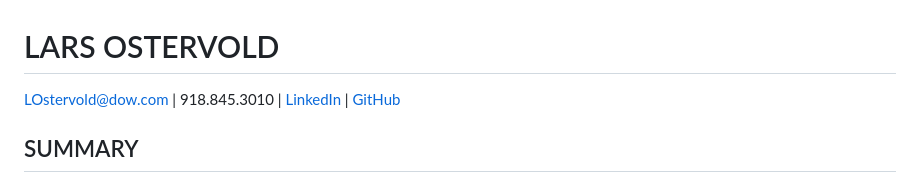
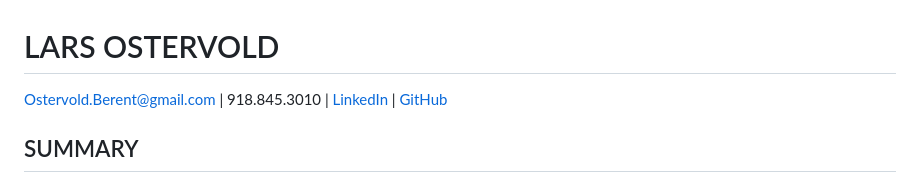
Before and after one commit to Lars-Ostervold/walmart-applier, a Markdown page: base_resume.md, the part around the change. Drawn GitHub-style.

Commit message:
update base resume email

```diff
--- a/base_resume.md
+++ b/base_resume.md
@@ -1,6 +1,6 @@
 # LARS OSTERVOLD
 
-[LOstervold@dow.com](mailto:LOstervold@dow.com) | 918.845.3010 | [LinkedIn](https://www.linkedin.com/in/larsostervold/) | [GitHub](https://github.com/Lars-Ostervold)
+[Ostervold.Berent@gmail.com](mailto:ostervold.berent@gmail.com) | 918.845.3010 | [LinkedIn](https://www.linkedin.com/in/larsostervold/) | [GitHub](https://github.com/Lars-Ostervold)
 
 ## SUMMARY
 
```
